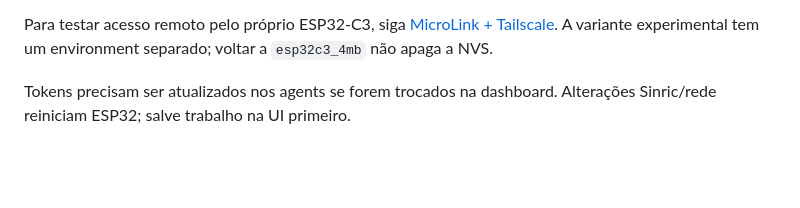
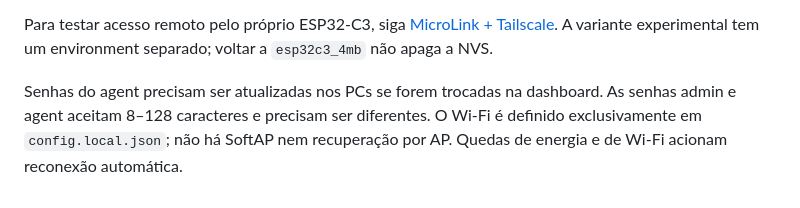
Before and after one commit to caduHD4/esp32-remote-boot, a Markdown page: docs/setup.md, the part around the change. Drawn GitHub-style; blank space fills up the shorter version.

Commit message:
docs: document Wi-Fi recovery and passwords

```diff
--- a/docs/setup.md
+++ b/docs/setup.md
@@ -18,4 +18,4 @@ Atualização ESP32: upload PlatformIO padrão não faz erase-flash. Não use er
 
 Para testar acesso remoto pelo próprio ESP32-C3, siga [MicroLink + Tailscale](microlink-tailscale.md). A variante experimental tem um environment separado; voltar a `esp32c3_4mb` não apaga a NVS.
 
-Tokens precisam ser atualizados nos agents se forem trocados na dashboard. Alterações Sinric/rede reiniciam ESP32; salve trabalho na UI primeiro.
+Senhas do agent precisam ser atualizadas nos PCs se forem trocadas na dashboard. As senhas admin e agent aceitam 8–128 caracteres e precisam ser diferentes. O Wi-Fi é definido exclusivamente em `config.local.json`; não há SoftAP nem recuperação por AP. Quedas de energia e de Wi-Fi acionam reconexão automática.
```
